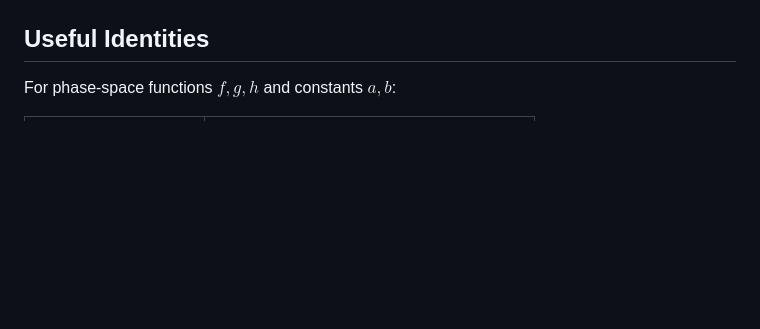
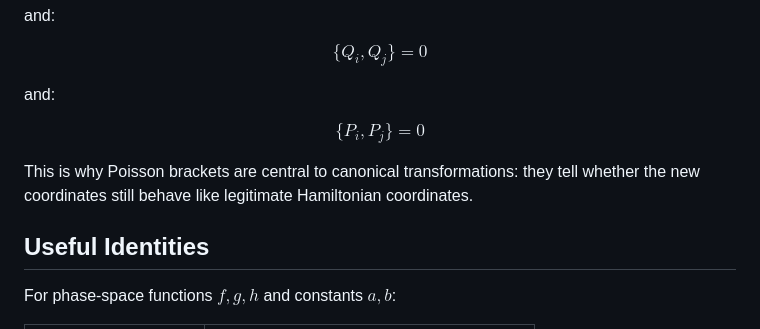
Before and after one commit to stern-stephen/obsidian-test, a Markdown page: Mechanics/Poisson Brackets.md, the part around one of its changes. Drawn GitHub-style; blank space fills up the shorter version.

```diff
--- a/Mechanics/Poisson Brackets.md
+++ b/Mechanics/Poisson Brackets.md
@@ -36,3 +200,16 @@ $$
+and:
+
+$$
+\{Q_i,Q_j\}=0
+$$
+
+and:
+
+$$
+\{P_i,P_j\}=0
+$$
+
+This is why Poisson brackets are central to canonical transformations: they tell whether the new coordinates still behave like legitimate Hamiltonian coordinates.
 
 ## Useful Identities
 
```
Also changed, not shown: other parts of Mechanics/Poisson Brackets.md (+164 -0 lines), 1 other file.
